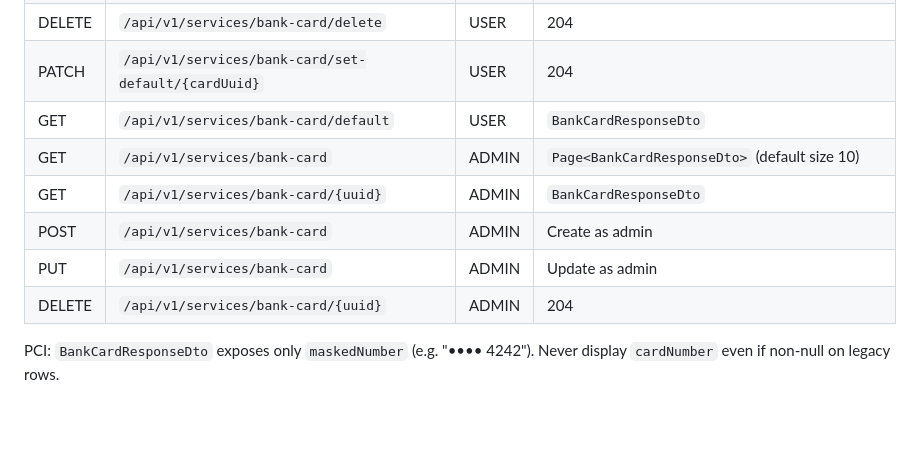
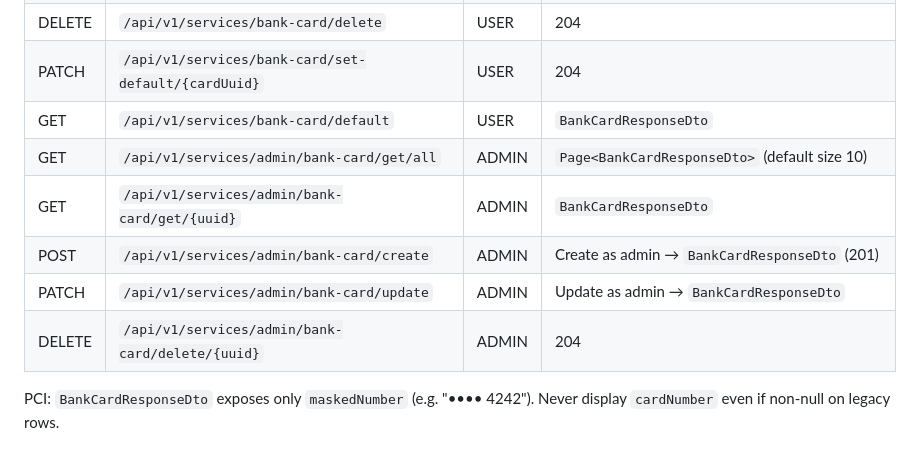
Before and after one commit to ZETROV93XB47/cybertech-Ecommerce, a Markdown page: docs/FRONTEND_SITREP.md, the part around the change. GitHub-like rendering; blank space fills up the shorter version.

Commit message:
docs(frontend-sitrep): update admin bank-card endpoints to /admin/bank-card paths
Co-Authored-By: Claude Opus 4.8 (1M context) <noreply@anthropic.com>

```diff
--- a/docs/FRONTEND_SITREP.md
+++ b/docs/FRONTEND_SITREP.md
@@ -212,11 +212,11 @@ All paths below are absolute. Default base is `http://localhost:8081`.
 | DELETE | `/api/v1/services/bank-card/delete` | USER | 204 |
 | PATCH | `/api/v1/services/bank-card/set-default/{cardUuid}` | USER | 204 |
 | GET | `/api/v1/services/bank-card/default` | USER | `BankCardResponseDto` |
-| GET | `/api/v1/services/bank-card` | ADMIN | `Page<BankCardResponseDto>` (default size 10) |
-| GET | `/api/v1/services/bank-card/{uuid}` | ADMIN | `BankCardResponseDto` |
-| POST | `/api/v1/services/bank-card` | ADMIN | Create as admin |
-| PUT | `/api/v1/services/bank-card` | ADMIN | Update as admin |
-| DELETE | `/api/v1/services/bank-card/{uuid}` | ADMIN | 204 |
+| GET | `/api/v1/services/admin/bank-card/get/all` | ADMIN | `Page<BankCardResponseDto>` (default size 10) |
+| GET | `/api/v1/services/admin/bank-card/get/{uuid}` | ADMIN | `BankCardResponseDto` |
+| POST | `/api/v1/services/admin/bank-card/create` | ADMIN | Create as admin → `BankCardResponseDto` (201) |
+| PATCH | `/api/v1/services/admin/bank-card/update` | ADMIN | Update as admin → `BankCardResponseDto` |
+| DELETE | `/api/v1/services/admin/bank-card/delete/{uuid}` | ADMIN | 204 |
 
 PCI: `BankCardResponseDto` exposes only `maskedNumber` (e.g. "•••• 4242"). Never display `cardNumber` even if non-null on legacy rows.
 
```
